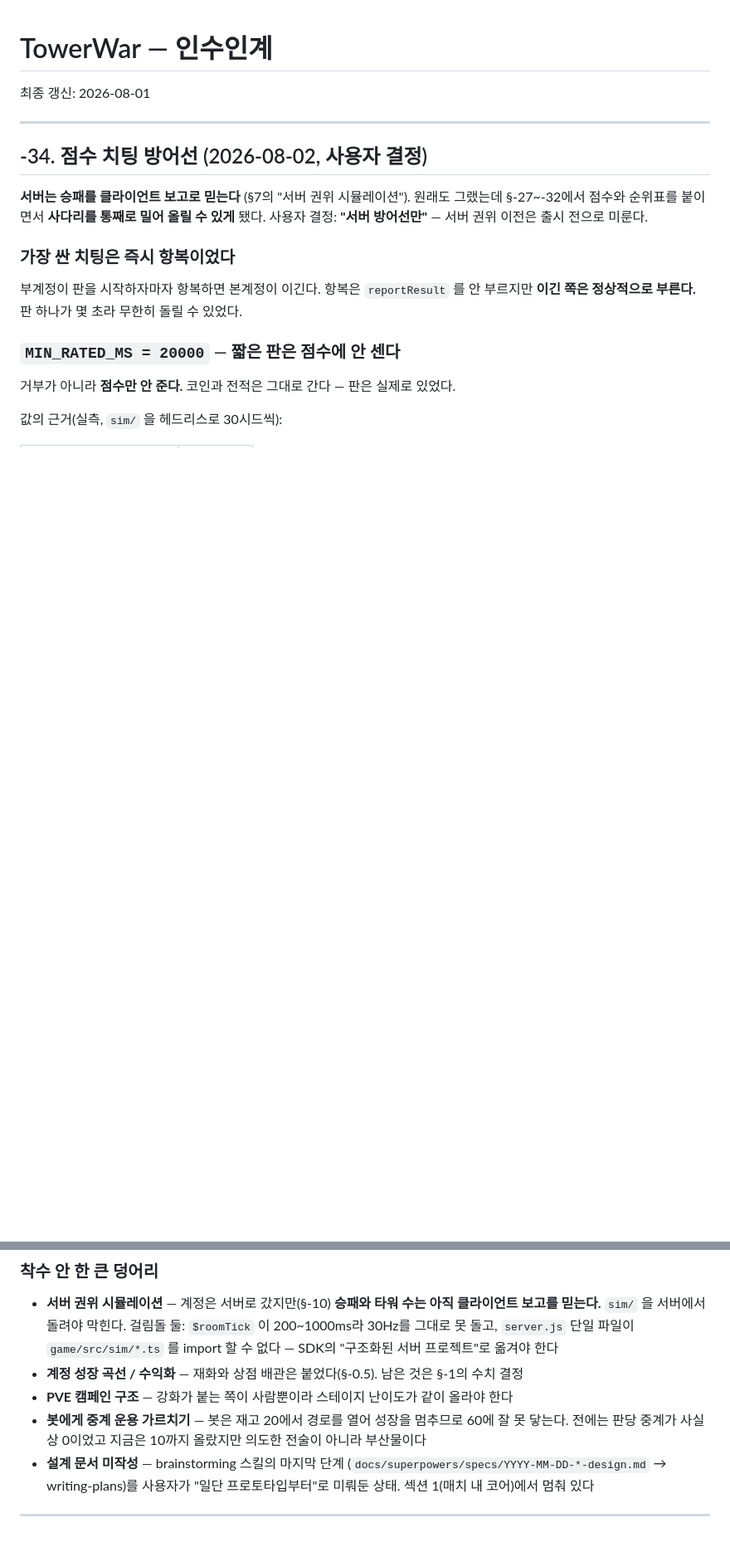
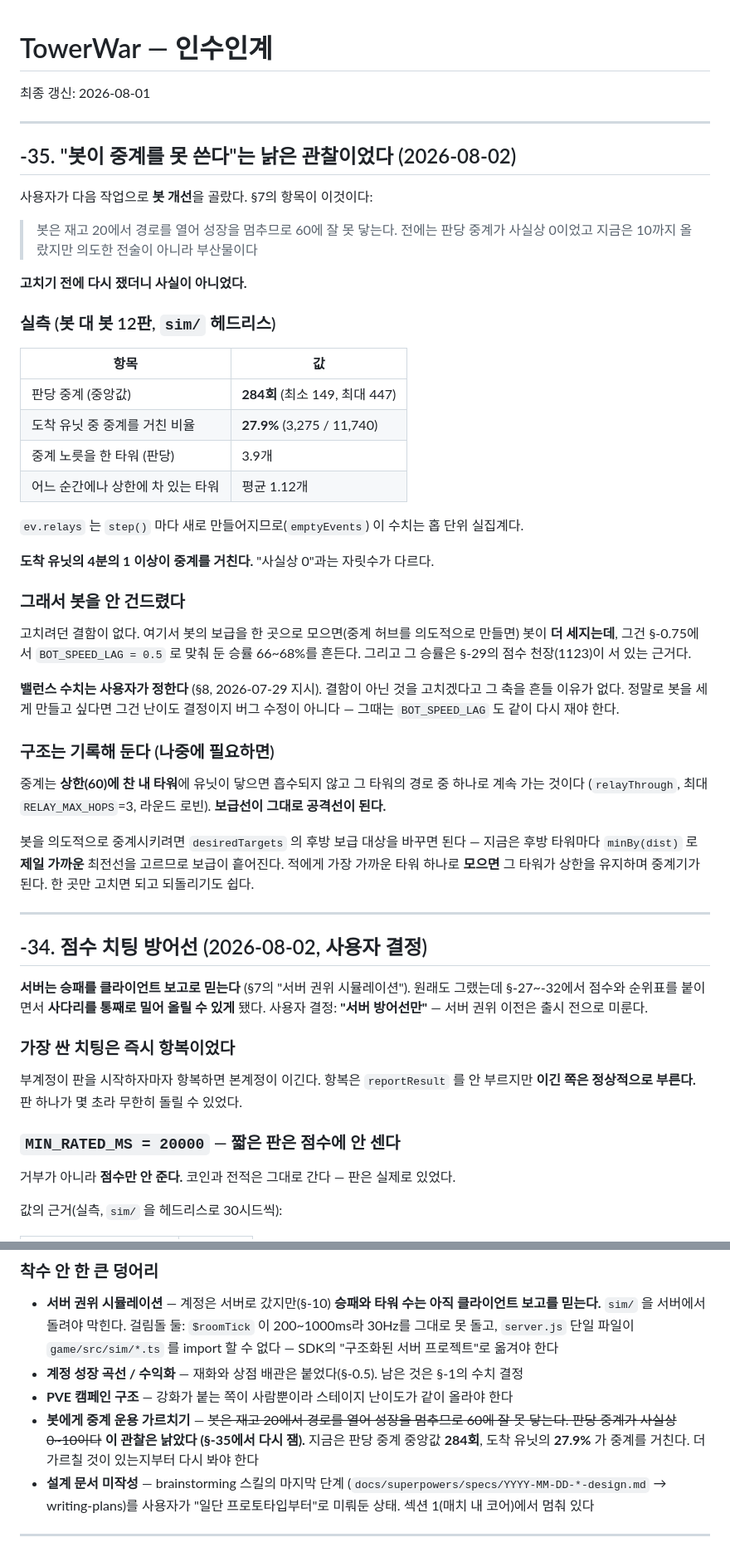
Before and after one commit to Jujeongmin/TowerWar, a Markdown page: HANDOFF.md, 2 parts joined by grey strips. Shown at 83% size. GitHub-like rendering; blank space fills up the shorter version.

Commit message:
docs: "봇이 중계를 못 쓴다"는 낡은 관찰이었다 (재측정)
다음 작업으로 봇 개선을 고르셨는데, 고치기 전에 다시 쟀더니 §7 의 전제가
사실이 아니었다.

봇 대 봇 12판 실측:
  판당 중계 중앙값 284회 (149~447)
  도착 유닛 중 중계를 거친 비율 27.9% (3,275 / 11,740)
  중계 노릇을 한 타워 판당 3.9개

§7 에는 "판당 중계가 사실상 0, 지금은 10까지"라고 적혀 있다. 자릿수가
다르다. ev.relays 는 step() 마다 새로 만들어지므로 홉 단위 실집계다.

그래서 봇을 안 건드렸다. 고칠 결함이 없고, 보급을 한 곳으로 모으면 봇이
더 세지는데 그건 BOT_SPEED_LAG=0.5 로 맞춰 둔 승률 66~68% 를 흔든다.
그 승률은 §-29 의 점수 천장(1123)이 서 있는 근거이기도 하다. 밸런스
수치는 사용자가 정한다 (§8).

나중에 정말 필요하면 desiredTargets 의 후방 보급 대상을 "제일 가까운
최전선"에서 "적에게 가장 가까운 타워 하나"로 모으면 된다 — 한 곳이다.

Co-Authored-By: Claude Opus 5 <noreply@anthropic.com>

```diff
--- a/HANDOFF.md
+++ b/HANDOFF.md
@@ -1,6 +1,51 @@
 # TowerWar — 인수인계
 
 최종 갱신: 2026-08-01
+
+---
+
+## -35. "봇이 중계를 못 쓴다"는 낡은 관찰이었다 (2026-08-02)
+
+사용자가 다음 작업으로 **봇 개선**을 골랐다. §7의 항목이 이것이다:
+
+> 봇은 재고 20에서 경로를 열어 성장을 멈추므로 60에 잘 못 닿는다.
+> 전에는 판당 중계가 사실상 0이었고 지금은 10까지 올랐지만 의도한 전술이 아니라 부산물이다
+
+**고치기 전에 다시 쟀더니 사실이 아니었다.**
+
+### 실측 (봇 대 봇 12판, `sim/` 헤드리스)
+
+| 항목 | 값 |
+|---|---|
+| 판당 중계 (중앙값) | **284회** (최소 149, 최대 447) |
+| 도착 유닛 중 중계를 거친 비율 | **27.9%** (3,275 / 11,740) |
+| 중계 노릇을 한 타워 (판당) | 3.9개 |
+| 어느 순간에나 상한에 차 있는 타워 | 평균 1.12개 |
+
+`ev.relays` 는 `step()` 마다 새로 만들어지므로(`emptyEvents`) 이 수치는 홉 단위 실집계다.
+
+**도착 유닛의 4분의 1 이상이 중계를 거친다.** "사실상 0"과는 자릿수가 다르다.
+
+### 그래서 봇을 안 건드렸다
+
+고치려던 결함이 없다. 여기서 봇의 보급을 한 곳으로 모으면(중계 허브를 의도적으로
+만들면) 봇이 **더 세지는데**, 그건 §-0.75에서 `BOT_SPEED_LAG = 0.5` 로 맞춰 둔
+승률 66~68%를 흔든다. 그리고 그 승률은 §-29의 점수 천장(1123)이 서 있는 근거다.
+
+**밸런스 수치는 사용자가 정한다** (§8, 2026-07-29 지시). 결함이 아닌 것을 고치겠다고
+그 축을 흔들 이유가 없다. 정말로 봇을 세게 만들고 싶다면 그건 난이도 결정이지
+버그 수정이 아니다 — 그때는 `BOT_SPEED_LAG` 도 같이 다시 재야 한다.
+
+### 구조는 기록해 둔다 (나중에 필요하면)
+
+중계는 **상한(60)에 찬 내 타워**에 유닛이 닿으면 흡수되지 않고 그 타워의 경로 중
+하나로 계속 가는 것이다 (`relayThrough`, 최대 `RELAY_MAX_HOPS`=3, 라운드 로빈).
+**보급선이 그대로 공격선이 된다.**
+
+봇을 의도적으로 중계시키려면 `desiredTargets` 의 후방 보급 대상을 바꾸면 된다 —
+지금은 후방 타워마다 `minBy(dist)` 로 **제일 가까운** 최전선을 고르므로 보급이 흩어진다.
+적에게 가장 가까운 타워 하나로 **모으면** 그 타워가 상한을 유지하며 중계기가 된다.
+한 곳만 고치면 되고 되돌리기도 쉽다.
 
 ---
 
@@ -3459,8 +3504,10 @@ game-icons.net 은 안 받았다. 나중에 받으면 **CC BY 3.0이라 크레
   `game/src/sim/*.ts` 를 import 할 수 없다 — SDK의 "구조화된 서버 프로젝트"로 옮겨야 한다
 - **계정 성장 곡선 / 수익화** — 재화와 상점 배관은 붙었다(§-0.5). 남은 것은 §-1의 수치 결정
 - **PVE 캠페인 구조** — 강화가 붙는 쪽이 사람뿐이라 스테이지 난이도가 같이 올라야 한다
-- **봇에게 중계 운용 가르치기** — 봇은 재고 20에서 경로를 열어 성장을 멈추므로 60에 잘 못 닿는다.
-  전에는 판당 중계가 사실상 0이었고 지금은 10까지 올랐지만 의도한 전술이 아니라 부산물이다
+- **봇에게 중계 운용 가르치기** — ~~봇은 재고 20에서 경로를 열어 성장을 멈추므로 60에 잘
+  못 닿는다. 판당 중계가 사실상 0~10이다~~ **이 관찰은 낡았다 (§-35에서 다시 잼).**
+  지금은 판당 중계 중앙값 **284회**, 도착 유닛의 **27.9%** 가 중계를 거친다.
+  더 가르칠 것이 있는지부터 다시 봐야 한다
 - **설계 문서 미작성** — brainstorming 스킬의 마지막 단계
   (`docs/superpowers/specs/YYYY-MM-DD-*-design.md` → writing-plans)를
   사용자가 "일단 프로토타입부터"로 미뤄둔 상태. 섹션 1(매치 내 코어)에서 멈춰 있다
```
